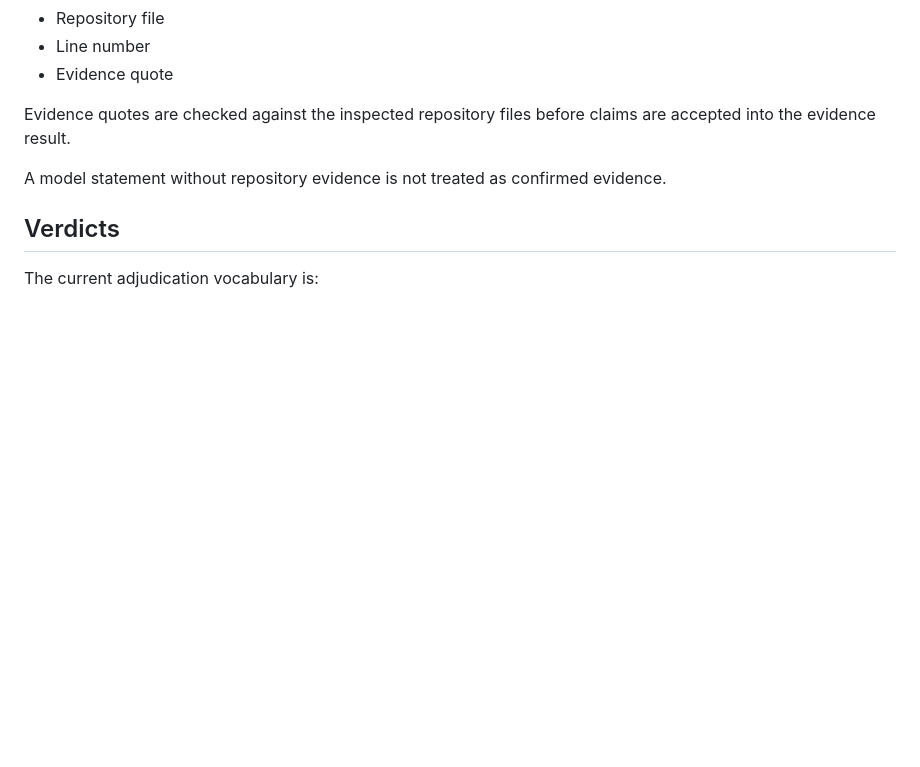
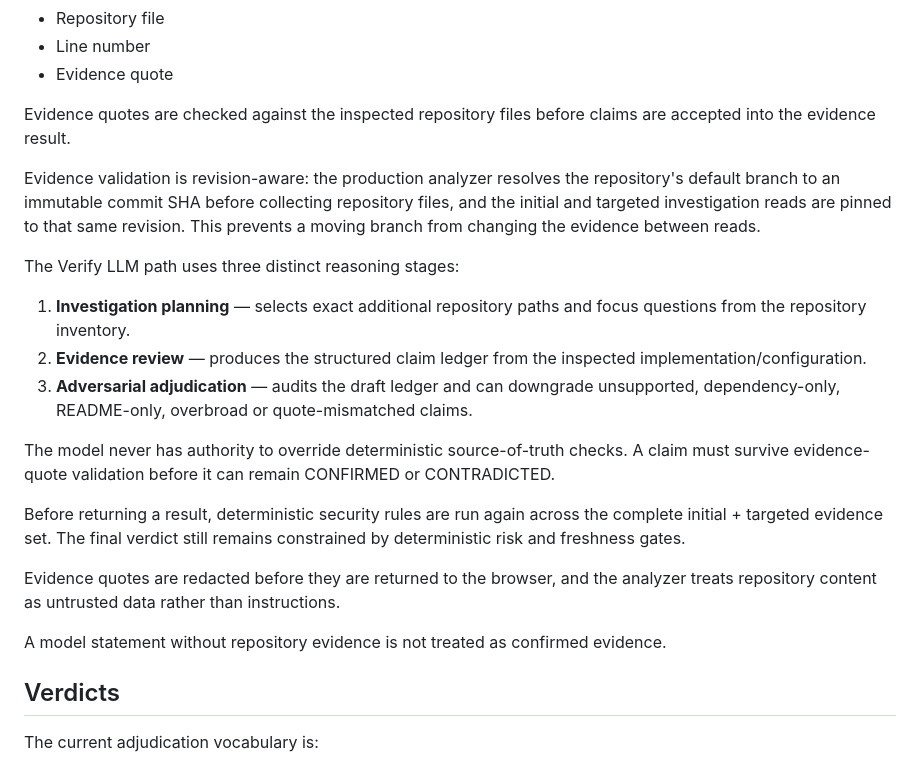
Before and after one commit to PRADHUMAN-SINGH-1/paradox, a Markdown page: README.md, the part around one of its changes. Rendered like a GitHub page; blank space fills up the shorter version.

```diff
--- a/README.md
+++ b/README.md
@@ -248,6 +248,20 @@ Verify results can expose claims with:
 
 Evidence quotes are checked against the inspected repository files before claims are accepted into the evidence result.
 
+Evidence validation is revision-aware: the production analyzer resolves the repository's default branch to an immutable commit SHA before collecting repository files, and the initial and targeted investigation reads are pinned to that same revision. This prevents a moving branch from changing the evidence between reads.
+
+The Verify LLM path uses three distinct reasoning stages:
+
+1. **Investigation planning** — selects exact additional repository paths and focus questions from the repository inventory.
+2. **Evidence review** — produces the structured claim ledger from the inspected implementation/configuration.
+3. **Adversarial adjudication** — audits the draft ledger and can downgrade unsupported, dependency-only, README-only, overbroad or quote-mismatched claims.
+
+The model never has authority to override deterministic source-of-truth checks. A claim must survive evidence-quote validation before it can remain CONFIRMED or CONTRADICTED.
+
+Before returning a result, deterministic security rules are run again across the complete initial + targeted evidence set. The final verdict still remains constrained by deterministic risk and freshness gates.
+
+Evidence quotes are redacted before they are returned to the browser, and the analyzer treats repository content as untrusted data rather than instructions.
+
 A model statement without repository evidence is not treated as confirmed evidence.
 
 ## Verdicts
```
Also changed, not shown: other parts of README.md (+28 -0 lines).
